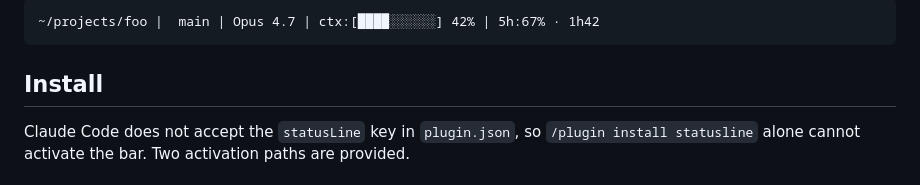
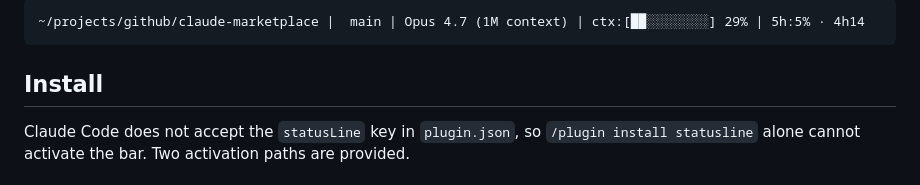
Before and after one commit to FabienSalles/claude-marketplace, a Markdown page: plugins/statusline/README.md, the part around one of its changes. GitHub-like rendering.

````diff
--- a/plugins/statusline/README.md
+++ b/plugins/statusline/README.md
@@ -10,6 +8,6 @@ Claude Code statusline — directory, git branch, model, context progress bar, a
 
 ```
-~/projects/foo |  main | Opus 4.7 | ctx:[████░░░░░░] 42% | 5h:67% · 1h42
+~/projects/github/claude-marketplace |  main | Opus 4.7 (1M context) | ctx:[██░░░░░░░░] 29% | 5h:5% · 4h14
 ```
 
 ## Install
````
Also changed, not shown: other parts of plugins/statusline/README.md (+3 -5 lines), README.md (+1 -3 lines), docs/statusline-preview.png (added).
